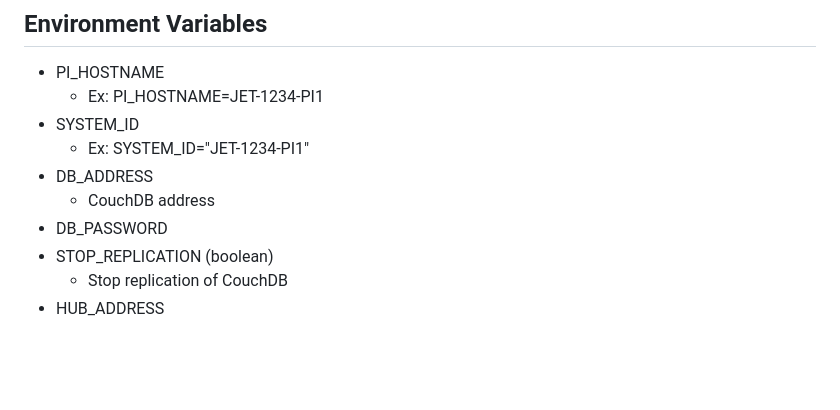
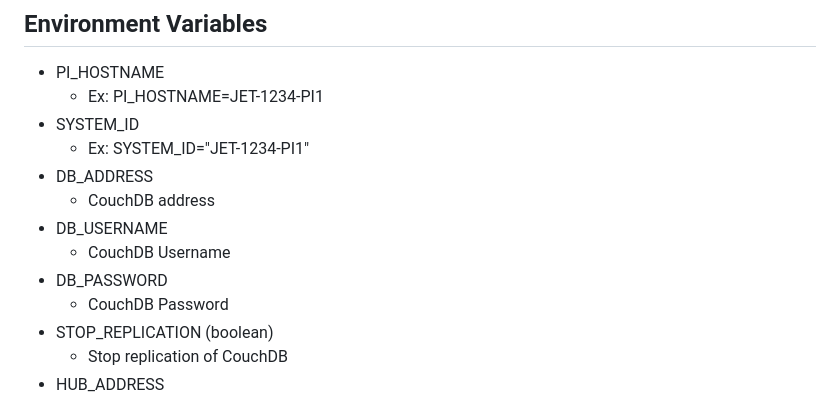
Before and after one commit to byuoitav/touchpanel-ui-microservice, a Markdown page: README.md, the part around the change. GitHub-like rendering; blank space fills up the shorter version.

```diff
--- a/README.md
+++ b/README.md
@@ -53,7 +53,10 @@ A microservice for the touchpanel UI containing both Blueberry and Cherry. Blueb
   * Ex: SYSTEM_ID="JET-1234-PI1"
 * DB_ADDRESS
   * CouchDB address
+* DB_USERNAME
+  * CouchDB Username
 * DB_PASSWORD
+  * CouchDB Password
 * STOP_REPLICATION (boolean)
   * Stop replication of CouchDB
 * HUB_ADDRESS
```
